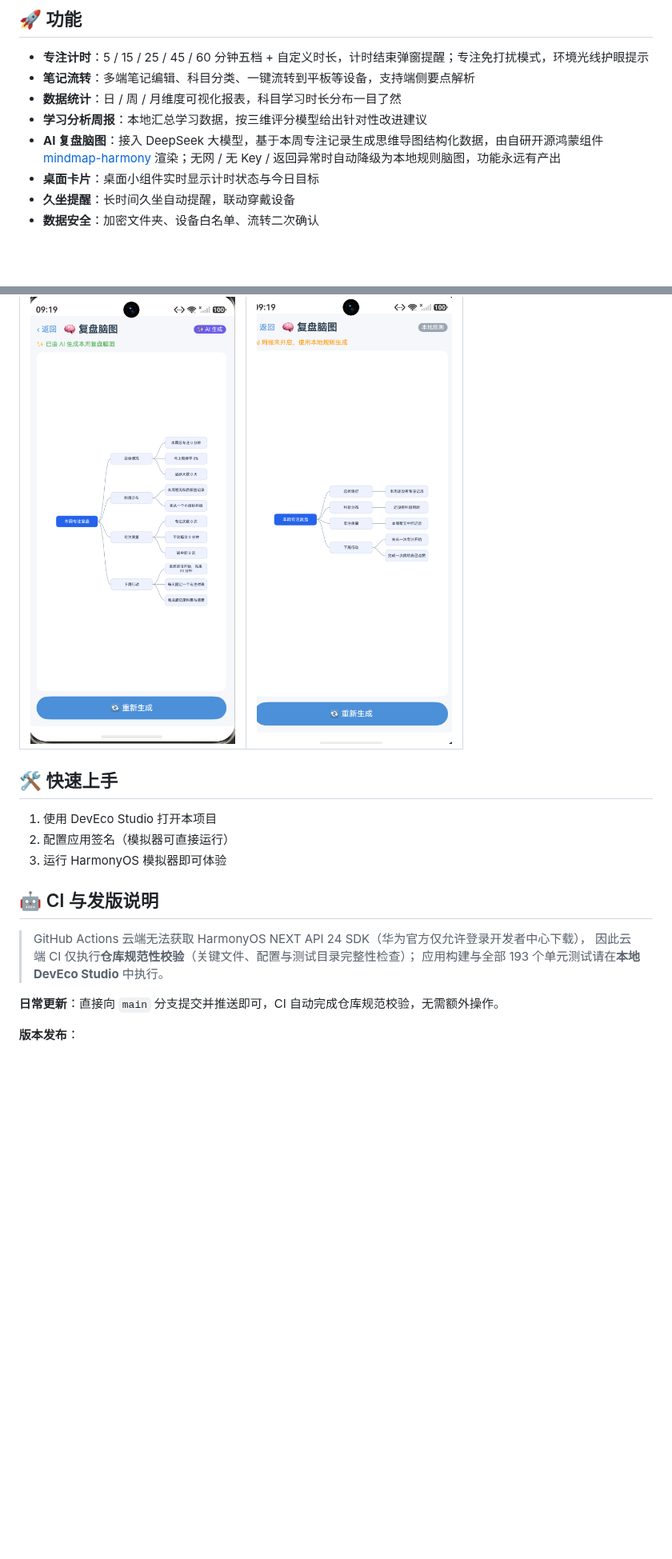
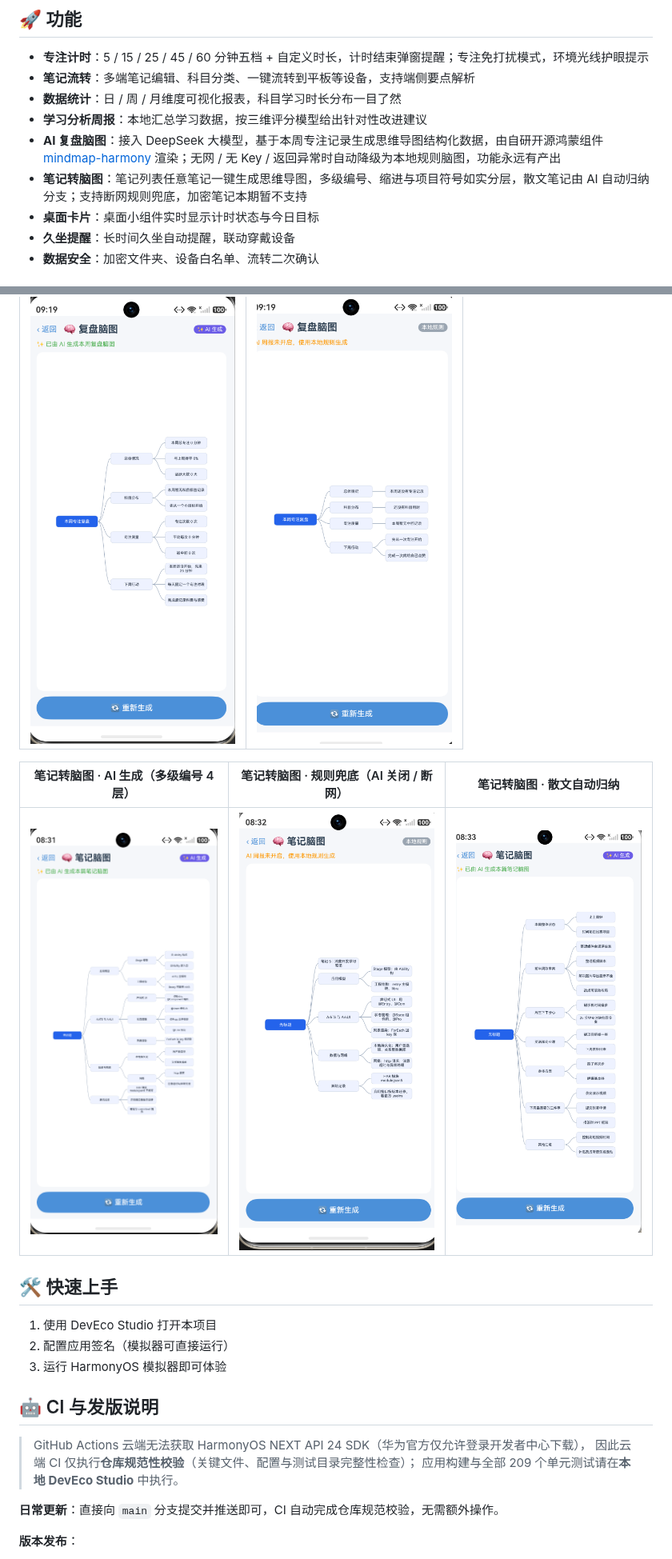
Before and after one commit to 725lizi/FocusTimer, a Markdown page: README.md, 2 parts joined by grey strips. Shown at 80% size. Rendered like a GitHub page; pictures changed too: docs/screenshots/note-mindmap-ai.png (added), docs/screenshots/note-mindmap-prose.png (added), docs/screenshots/note-mindmap-rule.png (added); blank space fills up the shorter version.

Commit message:
feat: 新增笔记转脑图功能（AI 生成 + 规则兜底）
- 新增 NoteMindMapPromptBuilder / RuleNoteMindMapBuilder 纯函数，16 个单测
- 新增 NoteMindMapOrchestrator 薄层与 NoteMindMap 页面（路由参数 noteId）
- Notes 列表每条加脑图按钮，加密笔记列表与薄层双拦截
- entry 单测 193->209，assembleHap 0 error，三路径真机验证通过

```diff
--- a/README.md
+++ b/README.md
@@ -18,6 +18,7 @@
 - **数据统计**：日 / 周 / 月维度可视化报表，科目学习时长分布一目了然
 - **学习分析周报**：本地汇总学习数据，按三维评分模型给出针对性改进建议
 - **AI 复盘脑图**：接入 DeepSeek 大模型，基于本周专注记录生成思维导图结构化数据，由自研开源鸿蒙组件 [mindmap-harmony](https://github.com/725lizi/MindMap-HarmonyOS) 渲染；无网 / 无 Key / 返回异常时自动降级为本地规则脑图，功能永远有产出
+- **笔记转脑图**：笔记列表任意笔记一键生成思维导图，多级编号、缩进与项目符号如实分层，散文笔记由 AI 自动归纳分支；支持断网规则兜底，加密笔记本期暂不支持
 - **桌面卡片**：桌面小组件实时显示计时状态与今日目标
 - **久坐提醒**：长时间久坐自动提醒，联动穿戴设备
 - **数据安全**：加密文件夹、设备白名单、流转二次确认
@@ -49,6 +50,10 @@
 | --- | --- |
 | ![AI 复盘脑图](docs/screenshots/mindmap-review-ai.png) | ![规则兜底脑图](docs/screenshots/mindmap-review-rule.png) |
 
+| 笔记转脑图 · AI 生成（多级编号 4 层） | 笔记转脑图 · 规则兜底（AI 关闭 / 断网） | 笔记转脑图 · 散文自动归纳 |
+| --- | --- | --- |
+| ![笔记 AI 脑图](docs/screenshots/note-mindmap-ai.png) | ![笔记规则脑图](docs/screenshots/note-mindmap-rule.png) | ![笔记散文脑图](docs/screenshots/note-mindmap-prose.png) |
+
 ## 🛠️ 快速上手
 
 1. 使用 DevEco Studio 打开本项目
@@ -59,7 +64,7 @@
 
 > GitHub Actions 云端无法获取 HarmonyOS NEXT API 24 SDK（华为官方仅允许登录开发者中心下载），
 > 因此云端 CI 仅执行**仓库规范性校验**（关键文件、配置与测试目录完整性检查）；
-> 应用构建与全部 193 个单元测试请在**本地 DevEco Studio** 中执行。
+> 应用构建与全部 209 个单元测试请在**本地 DevEco Studio** 中执行。
 
 **日常更新**：直接向 `main` 分支提交并推送即可，CI 自动完成仓库规范校验，无需额外操作。
 
```
Also changed, not shown: 8 other files.
